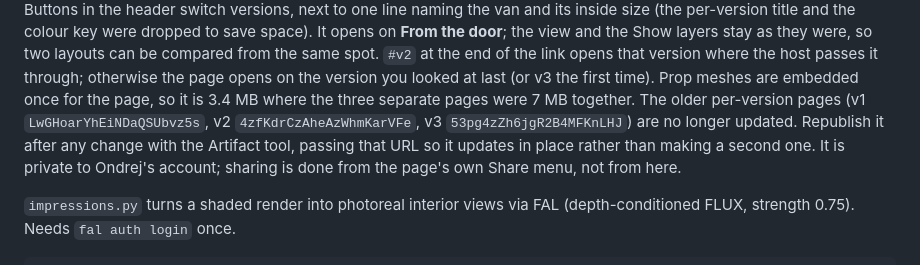
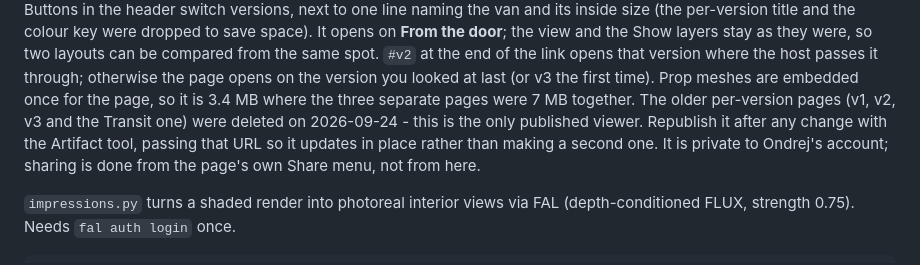
Before and after one commit to ondrejmocny-grip/van, a Markdown page: doc/README.md, the part around the change. Drawn GitHub-style.

Commit message:
doc: the per-version viewers are deleted; one published viewer remains
Co-Authored-By: Claude Opus 5.5 <noreply@anthropic.com>
Claude-Session: https://claude.ai/code/session_01N7JhFfpup74W1uVLqsEgDm

```diff
--- a/doc/README.md
+++ b/doc/README.md
@@ -274,9 +274,8 @@ lists the versions). It has no roofs, over the load area or the cab, so you can
 as they were, so two layouts can be compared from the same spot. `#v2` at the end of the link
 opens that version where the host passes it through; otherwise the page opens on the version
 you looked at last (or v3 the first time). Prop meshes are embedded once for the page, so it is 3.4 MB where the
-three separate pages were 7 MB together. The older per-version pages (v1
-`LwGHoarYhEiNDaQSUbvz5s`, v2 `4zfKdrCzAheAzWhmKarVFe`, v3 `53pg4zZh6jgR2B4MFKnLHJ`) are no
-longer updated. Republish it after any change with the Artifact tool, passing that URL so it updates in place
+three separate pages were 7 MB together. The older per-version pages (v1, v2, v3 and the
+Transit one) were deleted on 2026-09-24 - this is the only published viewer. Republish it after any change with the Artifact tool, passing that URL so it updates in place
 rather than making a second one. It is private to Ondrej's account; sharing is done from the
 page's own Share menu, not from here.
 
```
